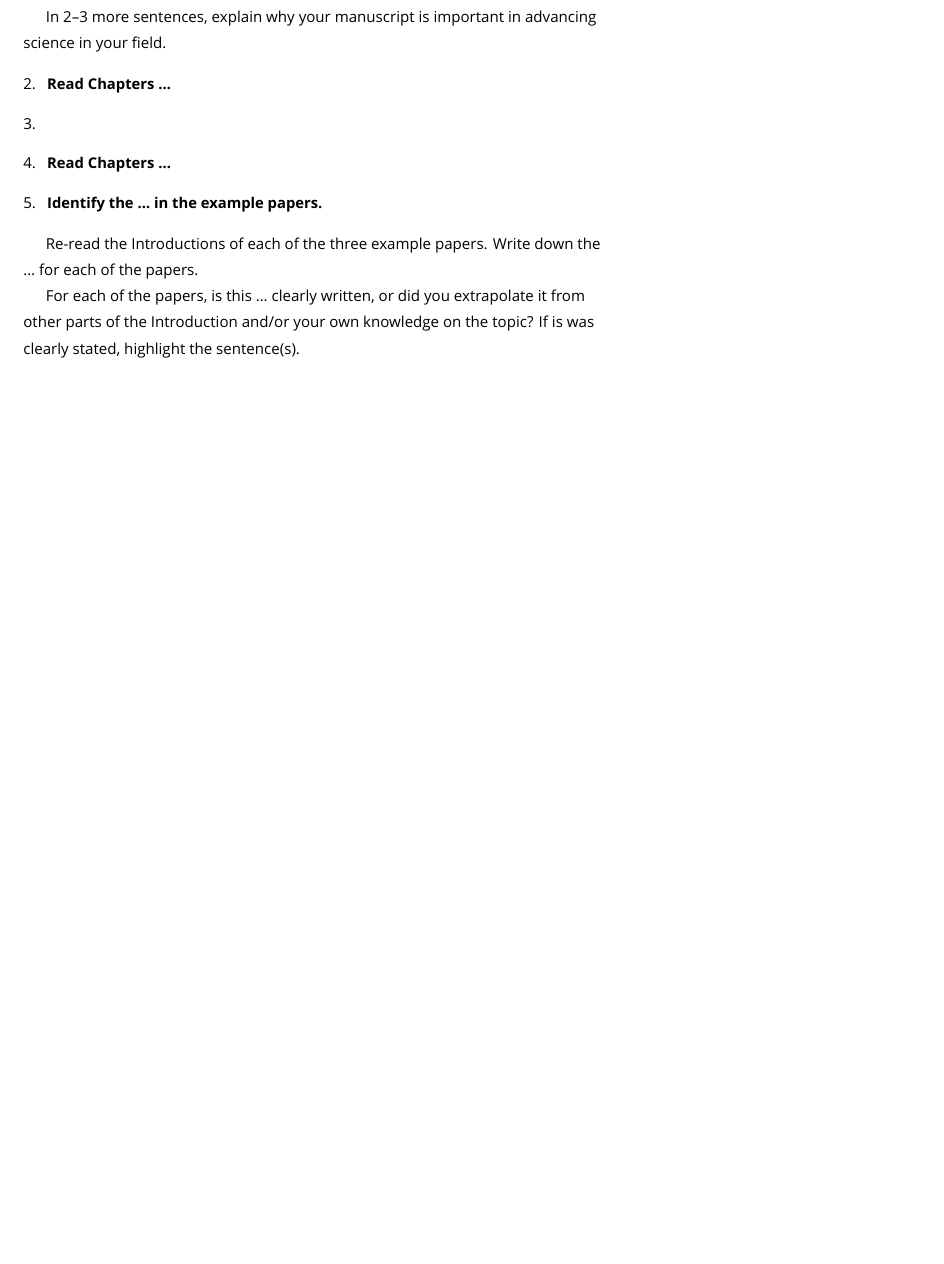
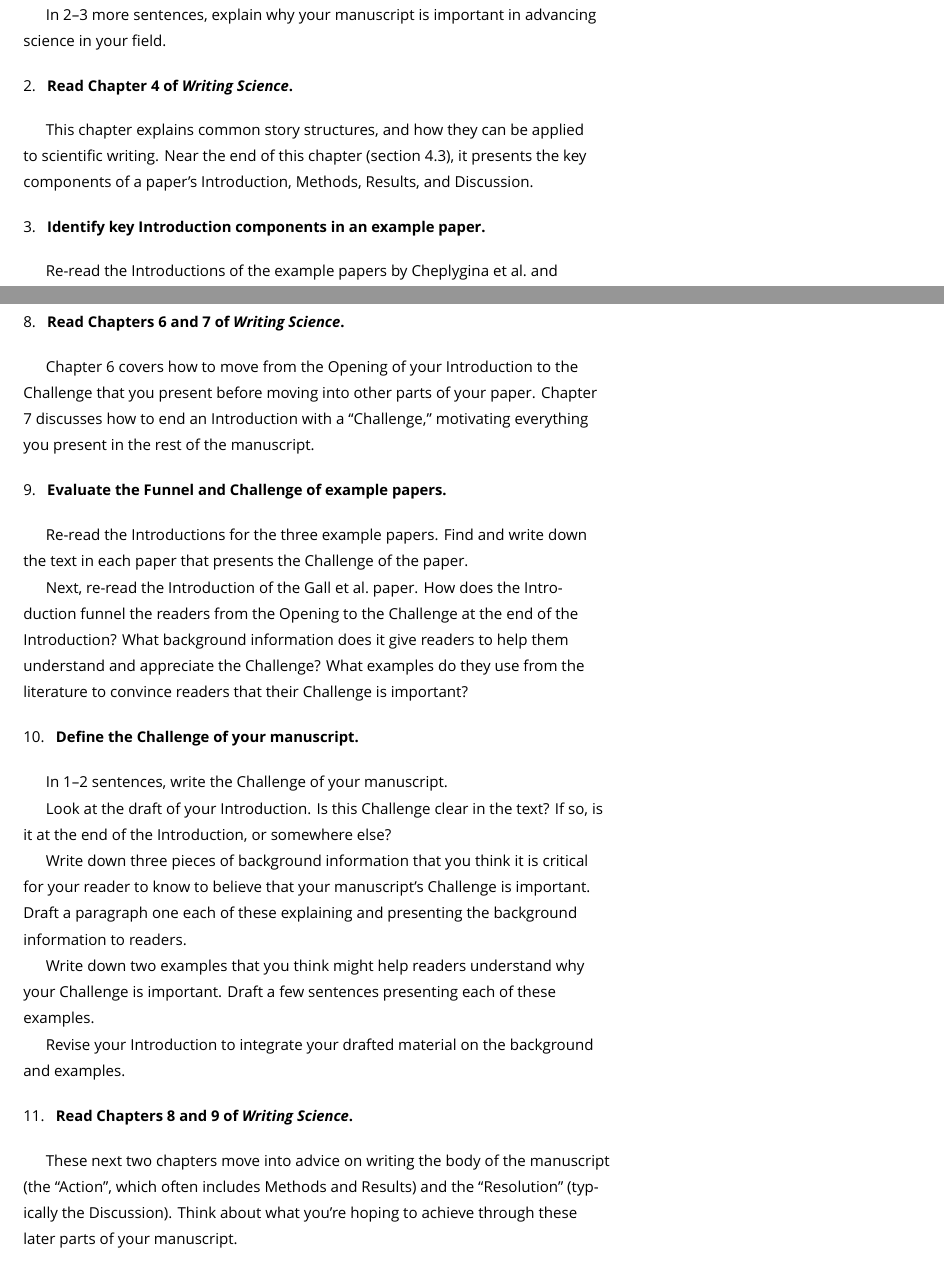
Before and after one commit to anhnguyendepocen/writing_workshop, a LaTeX thesis (docs/navy_public_health.tex): part of page 13 of 23 before the commit and two parts of pages 13 and 15 of 25 after it, the two joined at a grey line, cut so that both start at the same text, the shorter picture padded with empty space. Compiled offline with XeLaTeX; a missing font is replaced by an installed copy or a similar font.

Commit message:
Add material for Day 2

```diff
--- a/docs/navy_public_health.tex
+++ b/docs/navy_public_health.tex
@@ -577,18 +577,21 @@ science in your field.
 \begin{enumerate}
 \def\labelenumi{\arabic{enumi}.}
 \setcounter{enumi}{1}
+\tightlist
 \item
-  \textbf{Read Chapters \ldots{}}
-\item
-\item
-  \textbf{Read Chapters \ldots{}}
-\item
-  \textbf{Identify the \ldots{} in the example papers.}
+  \textbf{Read Chapter 4 of \emph{Writing Science}.}
 \end{enumerate}
 
-Re-read the Introductions of each of the three example papers. Write down the \ldots{}
-for each of the papers.
+This chapter explains common story structures, and how they can be applied
+to scientific writing. Near the end of this chapter (section 4.3), it presents
+the key components of a paper's Introduction, Methods, Results, and Discussion.
 
-For each of the papers, is this \ldots{} clearly written, or did you extrapolate it from
-other parts of the Introduction and/or your own knowledge on the topic? If is was
-clearly stated, highlight the sentence(s).
+\begin{enumerate}
+\def\labelenumi{\arabic{enumi}.}
+\setcounter{enumi}{2}
+\tightlist
+\item
+  \textbf{Identify key Introduction components in an example paper.}
+\end{enumerate}
+
+Re-read the Introductions of the example papers by Cheplygina et al.~and
@@ -598,3 +692,69 @@ meeting on ``Openings''.}
+\begin{enumerate}
+\def\labelenumi{\arabic{enumi}.}
+\setcounter{enumi}{7}
+\tightlist
+\item
+  \textbf{Read Chapters 6 and 7 of \emph{Writing Science}.}
+\end{enumerate}
+
+Chapter 6 covers how to move from the Opening of your Introduction to the
+Challenge that you present before moving into other parts of your paper. Chapter
+7 discusses how to end an Introduction with a ``Challenge,'' motivating everything
+you present in the rest of the manuscript.
+
+\begin{enumerate}
+\def\labelenumi{\arabic{enumi}.}
+\setcounter{enumi}{8}
+\tightlist
+\item
+  \textbf{Evaluate the Funnel and Challenge of example papers.}
+\end{enumerate}
+
+Re-read the Introductions for the three example papers. Find and write down the
+text in each paper that presents the Challenge of the paper.
+
+Next, re-read the Introduction of the Gall et al.~paper. How does the
+Introduction funnel the readers from the Opening to the Challenge at the end of
+the Introduction? What background information does it give readers to help them
+understand and appreciate the Challenge? What examples do they use from the
+literature to convince readers that their Challenge is important?
+
+\begin{enumerate}
+\def\labelenumi{\arabic{enumi}.}
+\setcounter{enumi}{9}
+\tightlist
+\item
+  \textbf{Define the Challenge of your manuscript.}
+\end{enumerate}
+
+In 1--2 sentences, write the Challenge of your manuscript.
+
+Look at the draft of your Introduction. Is this Challenge clear in the text? If
+so, is it at the end of the Introduction, or somewhere else?
+
+Write down three pieces of background information that you think it is critical
+for your reader to know to believe that your manuscript's Challenge is
+important. Draft a paragraph one each of these explaining and presenting the
+background information to readers.
+
+Write down two examples that you think might help readers understand why your
+Challenge is important. Draft a few sentences presenting each of these examples.
+
+Revise your Introduction to integrate your drafted material on the background
+and examples.
+
+\begin{enumerate}
+\def\labelenumi{\arabic{enumi}.}
+\setcounter{enumi}{10}
+\tightlist
+\item
+  \textbf{Read Chapters 8 and 9 of \emph{Writing Science}.}
+\end{enumerate}
+
+These next two chapters move into advice on writing the body of the manuscript
+(the ``Action'', which often includes Methods and Results) and the ``Resolution''
+(typically the Discussion). Think about what you're hoping to achieve through
+these later parts of your manuscript.
 
 \hypertarget{day-3-paragraphs}{%
 \chapter{Day 3: Paragraphs}\label{day-3-paragraphs}}
```
Also changed, not shown: docs/navy_public_health.pdf, docs/navy_public_health.tex (101 more changed lines), 5 other files.
